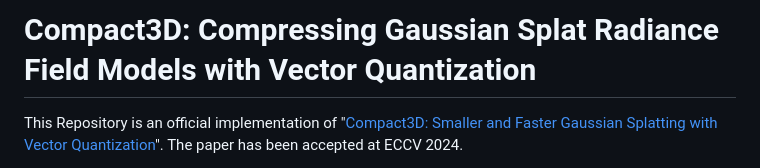
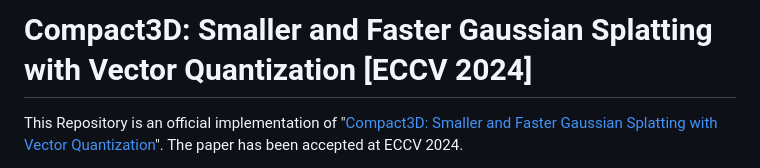
Before and after one commit to UCDvision/compact3d, a Markdown page: README.md, the part around the change. GitHub-like rendering.

```diff
--- a/README.md
+++ b/README.md
@@ -1,4 +1,4 @@
-# Compact3D: Compressing Gaussian Splat Radiance Field Models with Vector Quantization
+# Compact3D: Smaller and Faster Gaussian Splatting with Vector Quantization [ECCV 2024]
 
 This Repository is an official implementation of "[Compact3D: Smaller and Faster Gaussian Splatting with Vector Quantization](https://arxiv.org/abs/2311.18159)". The paper has been accepted at ECCV 2024.
 
```
